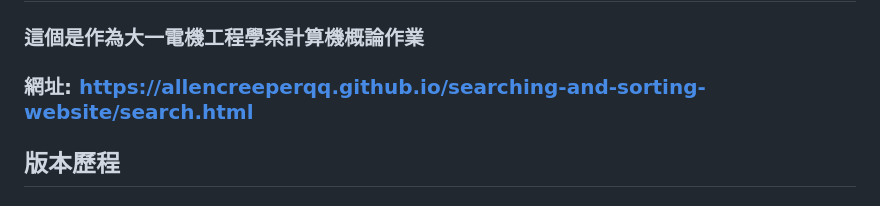
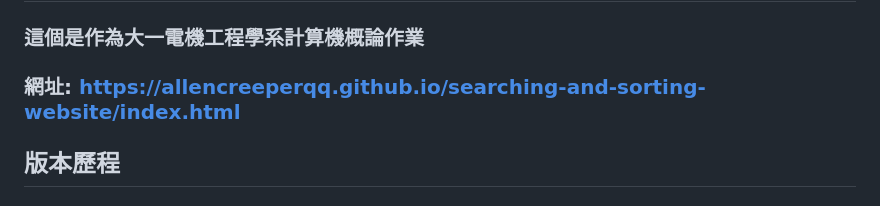
Before and after one commit to allencreeperqq/searching-and-sorting-website, a Markdown page: README.md, the part around the change. GitHub-like rendering.

Commit message:
Change project URL to the new index page
Updated the project URL in the README.

```diff
--- a/README.md
+++ b/README.md
@@ -1,7 +1,7 @@
 # sort_report
 
 ### 這個是作為大一電機工程學系計算機概論作業
-### 網址: https://allencreeperqq.github.io/searching-and-sorting-website/search.html
+### 網址: https://allencreeperqq.github.io/searching-and-sorting-website/index.html
 
 ## 版本歷程
 
```
